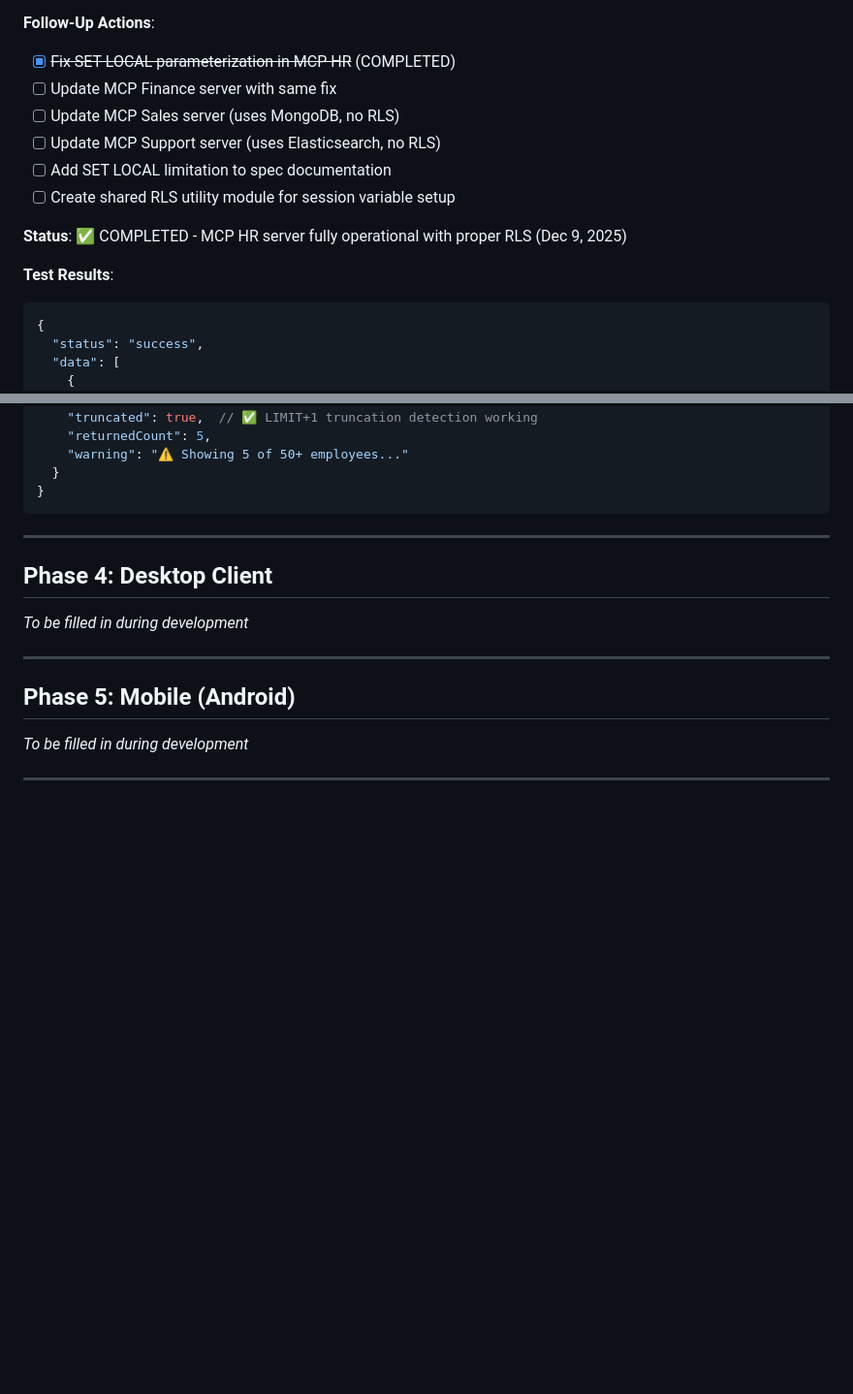
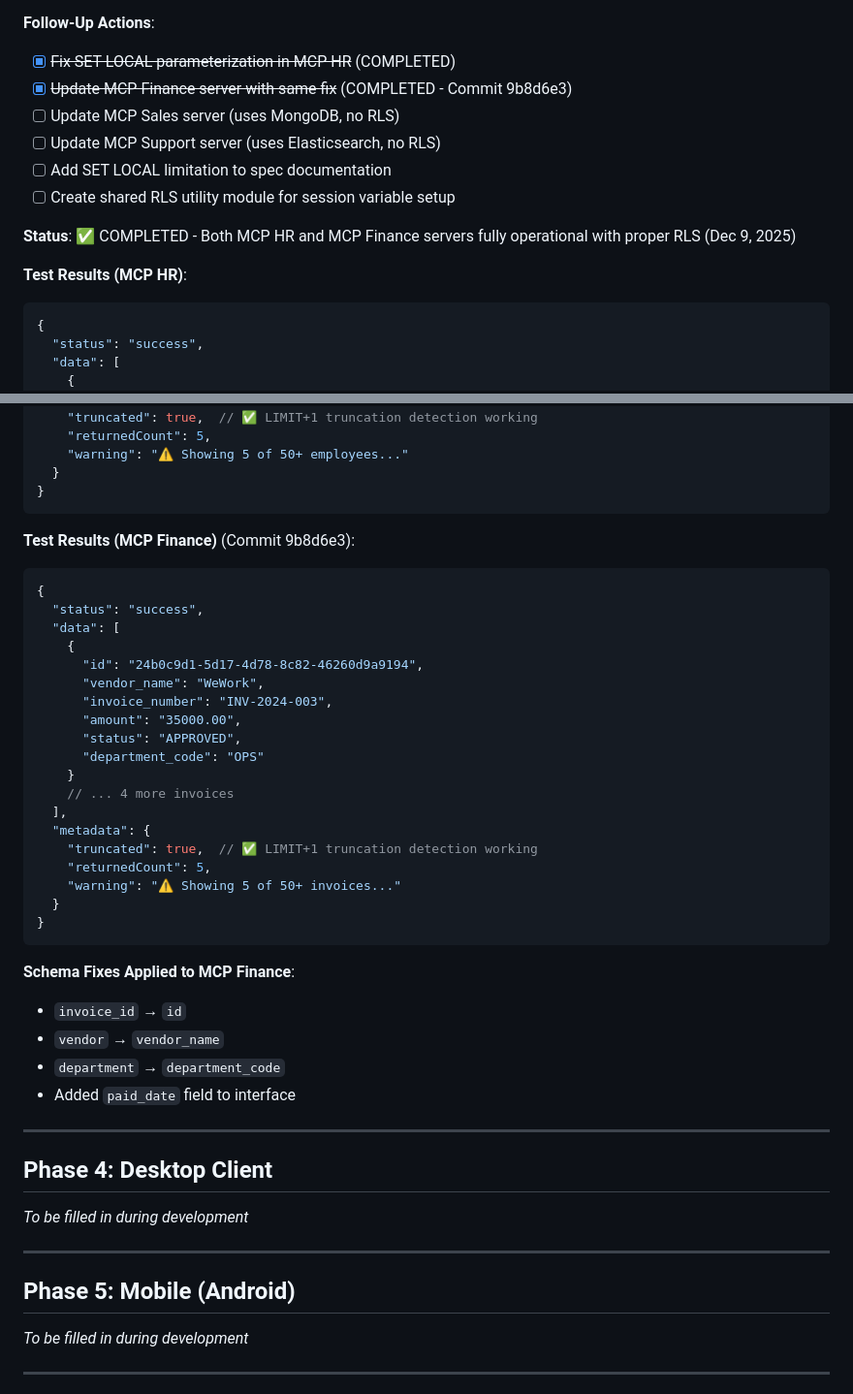
Before and after one commit to jcornell3/tamshai-enterprise-ai, a Markdown page: docs/development/lessons-learned.md, 2 parts joined by grey strips. Shown at 97% size. GitHub-like rendering; blank space fills up the shorter version.

Commit message:
docs: Update Lesson 3 with MCP Finance test results and schema fixes
Added comprehensive documentation of MCP Finance server fixes to Lesson 3,
confirming that both the SET LOCAL parameter binding issue and column name
mismatches are systemic patterns affecting all PostgreSQL-based MCP servers.

## Documentation Updates

### Lesson 3 Follow-Up Actions
- ✅ Marked MCP Finance SET LOCAL fix as completed (Commit 9b8d6e3)
- Updated status to reflect both HR and Finance servers operational

### Test Results Added
**MCP Finance Server Verification:**
- Successfully returned 5 invoices with truncation detection
- All v1.4 features confirmed working (RLS, LIMIT+1, LLM-friendly metadata)
- Schema corrections applied and tested

### Schema Fixes Documented
Listed all column name corrections applied to MCP Finance:
- `invoice_id` → `id`
- `vendor` → `vendor_name`
- `department` → `department_code`
- Added `paid_date` field to interface

## Pattern Confirmation

This update confirms the systemic nature of issues discovered in Lessons 2 and 3:

1. **SET LOCAL Parameter Binding** (Lesson 3):
   - Affects all PostgreSQL-based MCP servers using RLS
   - Fix pattern proven in both HR and Finance servers
   - Same fix needed for any future PostgreSQL MCP servers

2. **Column Name Mismatches** (Lesson 2):
   - Affects all MCP servers with spec examples not validated against actual schema
   - Finance server had 3 column mismatches (same pattern as HR)
   - Requires schema discovery before implementation

## Next Steps

Remaining work from Lesson 3 follow-up:
- [ ] Update MCP Sales server (MongoDB, no RLS)
- [ ] Update MCP Support server (Elasticsearch, no RLS)
- [ ] Add SET LOCAL limitation to spec documentation
- [ ] Create shared RLS utility module for session variable setup

🤖 Generated with [Claude Code](https://claude.com/claude-code)

Co-Authored-By: Claude Sonnet 4.5 <noreply@anthropic.com>

````diff
--- a/docs/development/lessons-learned.md
+++ b/docs/development/lessons-learned.md
@@ -436,15 +436,15 @@ While this uses string interpolation instead of parameterized queries, it's safe
 
 **Follow-Up Actions**:
 - [x] ~~Fix SET LOCAL parameterization in MCP HR~~ (COMPLETED)
-- [ ] Update MCP Finance server with same fix
+- [x] ~~Update MCP Finance server with same fix~~ (COMPLETED - Commit 9b8d6e3)
 - [ ] Update MCP Sales server (uses MongoDB, no RLS)
 - [ ] Update MCP Support server (uses Elasticsearch, no RLS)
 - [ ] Add SET LOCAL limitation to spec documentation
 - [ ] Create shared RLS utility module for session variable setup
 
-**Status**: ✅ COMPLETED - MCP HR server fully operational with proper RLS (Dec 9, 2025)
+**Status**: ✅ COMPLETED - Both MCP HR and MCP Finance servers fully operational with proper RLS (Dec 9, 2025)
 
-**Test Results**:
+**Test Results (MCP HR)**:
 ```json
 {
   "status": "success",
@@ -467,6 +467,35 @@ While this uses string interpolation instead of parameterized queries, it's safe
   }
 }
 ```
+
+**Test Results (MCP Finance)** (Commit 9b8d6e3):
+```json
+{
+  "status": "success",
+  "data": [
+    {
+      "id": "24b0c9d1-5d17-4d78-8c82-46260d9a9194",
+      "vendor_name": "WeWork",
+      "invoice_number": "INV-2024-003",
+      "amount": "35000.00",
+      "status": "APPROVED",
+      "department_code": "OPS"
+    }
+    // ... 4 more invoices
+  ],
+  "metadata": {
+    "truncated": true,  // ✅ LIMIT+1 truncation detection working
+    "returnedCount": 5,
+    "warning": "⚠️ Showing 5 of 50+ invoices..."
+  }
+}
+```
+
+**Schema Fixes Applied to MCP Finance**:
+- `invoice_id` → `id`
+- `vendor` → `vendor_name`
+- `department` → `department_code`
+- Added `paid_date` field to interface
 
 ---
 
````
